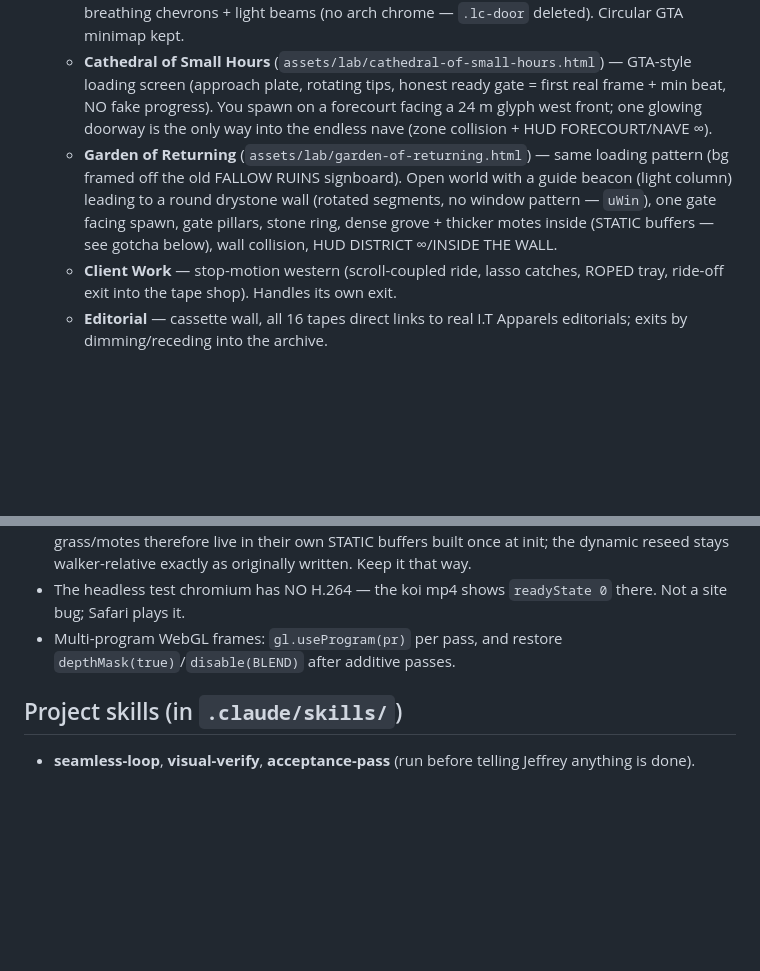
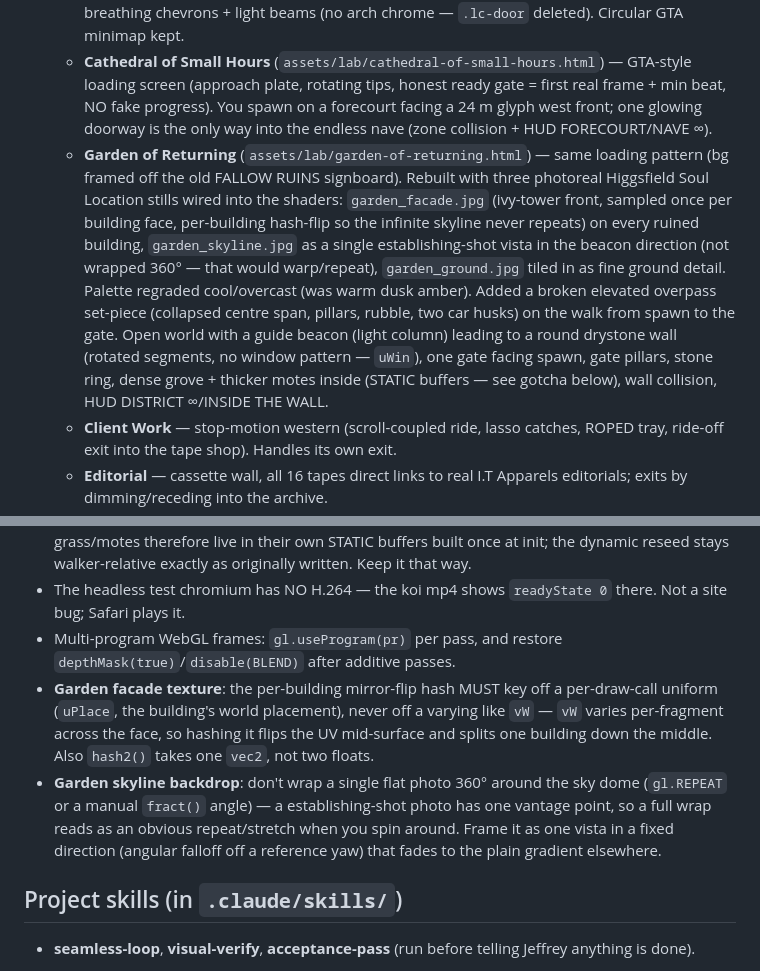
Before and after one commit to hydrogenbondss/jeffreytse, a Markdown page: HANDOFF.md, 2 parts joined by grey strips. Rendered like a GitHub page; blank space fills up the shorter version.

Commit message:
HANDOFF: record the Garden photoreal rebuild + its two shader gotchas

```diff
--- a/HANDOFF.md
+++ b/HANDOFF.md
@@ -10,7 +10,7 @@
   - **Works** — scrapbook plate with darkroom/apartment captions re-inked and the SPECTOR ghost fragment healed; clickable hotspots → cinematic takeovers with ALL of Jeffrey's real project imagery (ECHO ×4 new, SPECTOR ×5 + corrected teleprompter copy, Noru ×6, PawsAid ×6). Exits by darkening into the night Lab.
   - **Lab** — walkable 4K night street; giant Ash (anchored to his character sheet 48dd90d4) causing mischief on a rooftop water tank, fireworks clear and clickable (spots: ash 41.5/33, feature 51/13). **The city LIVES**: in-plate canvas (`#lcLife`) with recurring firework bursts, headlight/taillight pairs rolling the wet road with reflections, breathing heart neon, billboard sheen — pauses off-screen/in takeovers. Corner chips replaced by serif light waypoints with breathing chevrons + light beams (no arch chrome — `.lc-door` deleted). Circular GTA minimap kept.
   - **Cathedral of Small Hours** (`assets/lab/cathedral-of-small-hours.html`) — GTA-style loading screen (approach plate, rotating tips, honest ready gate = first real frame + min beat, NO fake progress). You spawn on a forecourt facing a 24 m glyph west front; one glowing doorway is the only way into the endless nave (zone collision + HUD FORECOURT/NAVE ∞).
-  - **Garden of Returning** (`assets/lab/garden-of-returning.html`) — same loading pattern (bg framed off the old FALLOW RUINS signboard). Open world with a guide beacon (light column) leading to a round drystone wall (rotated segments, no window pattern — `uWin`), one gate facing spawn, gate pillars, stone ring, dense grove + thicker motes inside (STATIC buffers — see gotcha below), wall collision, HUD DISTRICT ∞/INSIDE THE WALL.
+  - **Garden of Returning** (`assets/lab/garden-of-returning.html`) — same loading pattern (bg framed off the old FALLOW RUINS signboard). Rebuilt with three photoreal Higgsfield Soul Location stills wired into the shaders: `garden_facade.jpg` (ivy-tower front, sampled once per building face, per-building hash-flip so the infinite skyline never repeats) on every ruined building, `garden_skyline.jpg` as a single establishing-shot vista in the beacon direction (not wrapped 360° — that would warp/repeat), `garden_ground.jpg` tiled in as fine ground detail. Palette regraded cool/overcast (was warm dusk amber). Added a broken elevated overpass set-piece (collapsed centre span, pillars, rubble, two car husks) on the walk from spawn to the gate. Open world with a guide beacon (light column) leading to a round drystone wall (rotated segments, no window pattern — `uWin`), one gate facing spawn, gate pillars, stone ring, dense grove + thicker motes inside (STATIC buffers — see gotcha below), wall collision, HUD DISTRICT ∞/INSIDE THE WALL.
   - **Client Work** — stop-motion western (scroll-coupled ride, lasso catches, ROPED tray, ride-off exit into the tape shop). Handles its own exit.
   - **Editorial** — cassette wall, all 16 tapes direct links to real I.T Apparels editorials; exits by dimming/receding into the archive.
   - **Archive** — wood desk, marker title, all plates clickable → reading sheets with real copy + documentation photos; exits up into About.
@@ -25,6 +25,8 @@
 - **Garden WebGL**: repeatedly re-specifying dynamic seed buffers with far-off constant coordinates corrupted the SwiftShader vertex pipeline (terrain collapsed into a "dome"). Garden-cluster grass/motes therefore live in their own STATIC buffers built once at init; the dynamic reseed stays walker-relative exactly as originally written. Keep it that way.
 - The headless test chromium has NO H.264 — the koi mp4 shows `readyState 0` there. Not a site bug; Safari plays it.
 - Multi-program WebGL frames: `gl.useProgram(pr)` per pass, and restore `depthMask(true)`/`disable(BLEND)` after additive passes.
+- **Garden facade texture**: the per-building mirror-flip hash MUST key off a per-draw-call uniform (`uPlace`, the building's world placement), never off a varying like `vW` — `vW` varies per-fragment across the face, so hashing it flips the UV mid-surface and splits one building down the middle. Also `hash2()` takes one `vec2`, not two floats.
+- **Garden skyline backdrop**: don't wrap a single flat photo 360° around the sky dome (`gl.REPEAT` or a manual `fract()` angle) — a establishing-shot photo has one vantage point, so a full wrap reads as an obvious repeat/stretch when you spin around. Frame it as one vista in a fixed direction (angular falloff off a reference yaw) that fades to the plain gradient elsewhere.
 
 ## Project skills (in `.claude/skills/`)
 
```
